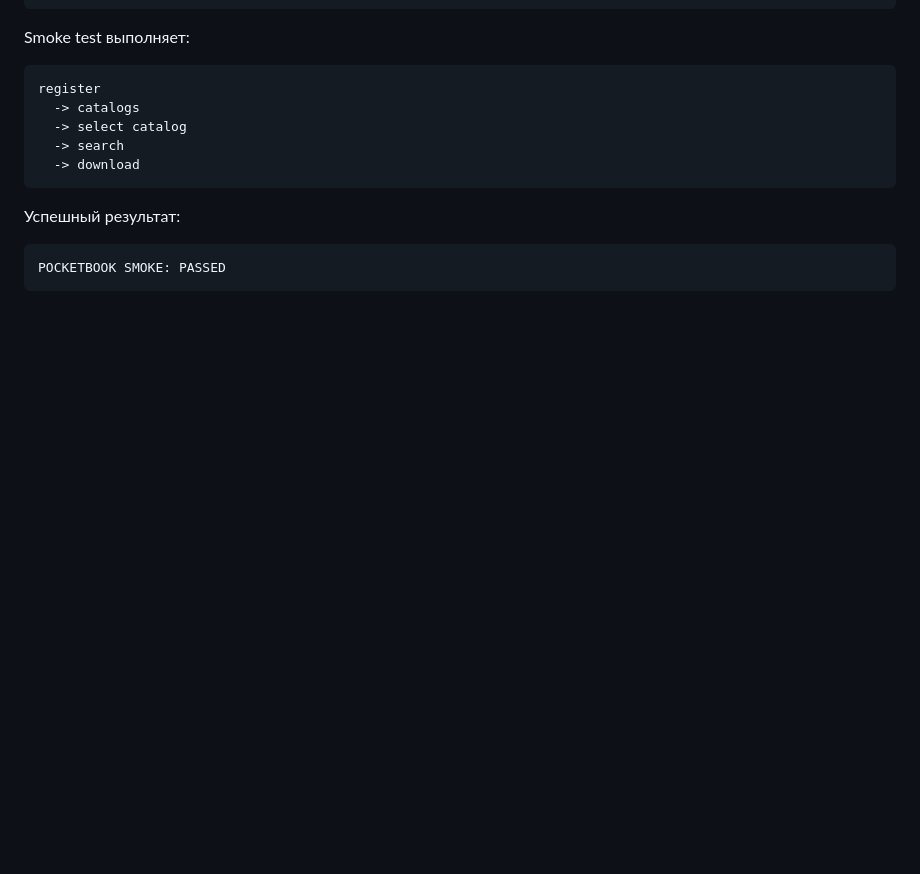
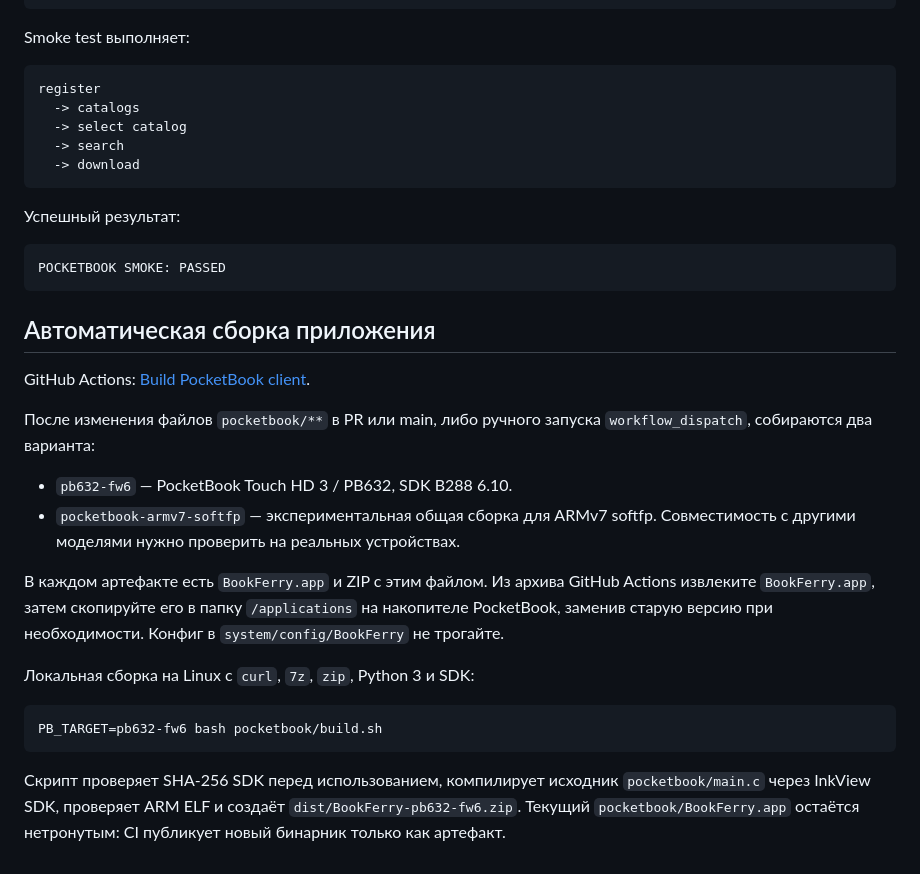
Before and after one commit to TerentievKirill/BookFerry, a Markdown page: pocketbook/README_RU.md, the part around the change. Drawn GitHub-style; blank space fills up the shorter version.

Commit message:
Document PocketBook CI builds and installation

````diff
--- a/pocketbook/README_RU.md
+++ b/pocketbook/README_RU.md
@@ -155,3 +155,30 @@ register
 ```text
 POCKETBOOK SMOKE: PASSED
 ```
+
+## Автоматическая сборка приложения
+
+GitHub Actions: [Build PocketBook client](../.github/workflows/pocketbook-build.yml).
+
+После изменения файлов `pocketbook/**` в PR или main, либо ручного запуска
+`workflow_dispatch`, собираются два варианта:
+
+- `pb632-fw6` — PocketBook Touch HD 3 / PB632, SDK B288 6.10.
+- `pocketbook-armv7-softfp` — экспериментальная общая сборка для ARMv7 softfp.
+  Совместимость с другими моделями нужно проверить на реальных устройствах.
+
+В каждом артефакте есть `BookFerry.app` и ZIP с этим файлом.
+Из архива GitHub Actions извлеките `BookFerry.app`, затем скопируйте
+его в папку `/applications` на накопителе PocketBook, заменив старую
+версию при необходимости. Конфиг в `system/config/BookFerry` не трогайте.
+
+Локальная сборка на Linux с `curl`, `7z`, `zip`, Python 3 и SDK:
+
+```bash
+PB_TARGET=pb632-fw6 bash pocketbook/build.sh
+```
+
+Скрипт проверяет SHA-256 SDK перед использованием, компилирует исходник
+`pocketbook/main.c` через InkView SDK, проверяет ARM ELF и создаёт
+`dist/BookFerry-pb632-fw6.zip`. Текущий `pocketbook/BookFerry.app`
+остаётся нетронутым: CI публикует новый бинарник только как артефакт.
````
